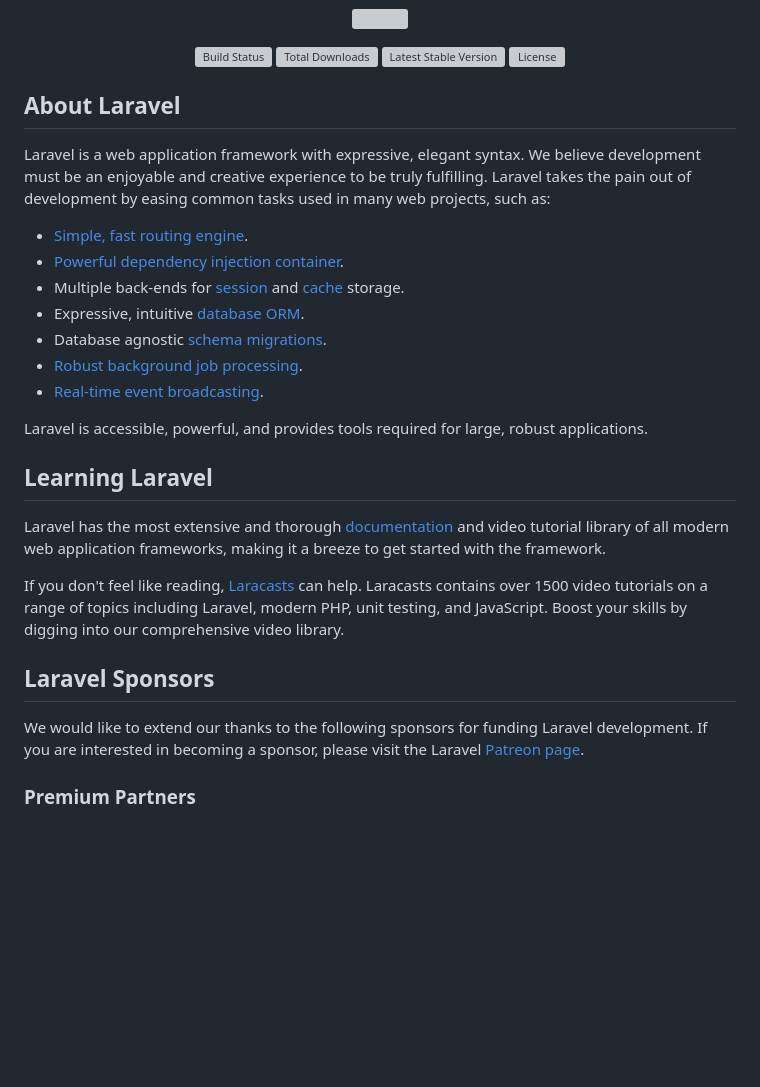
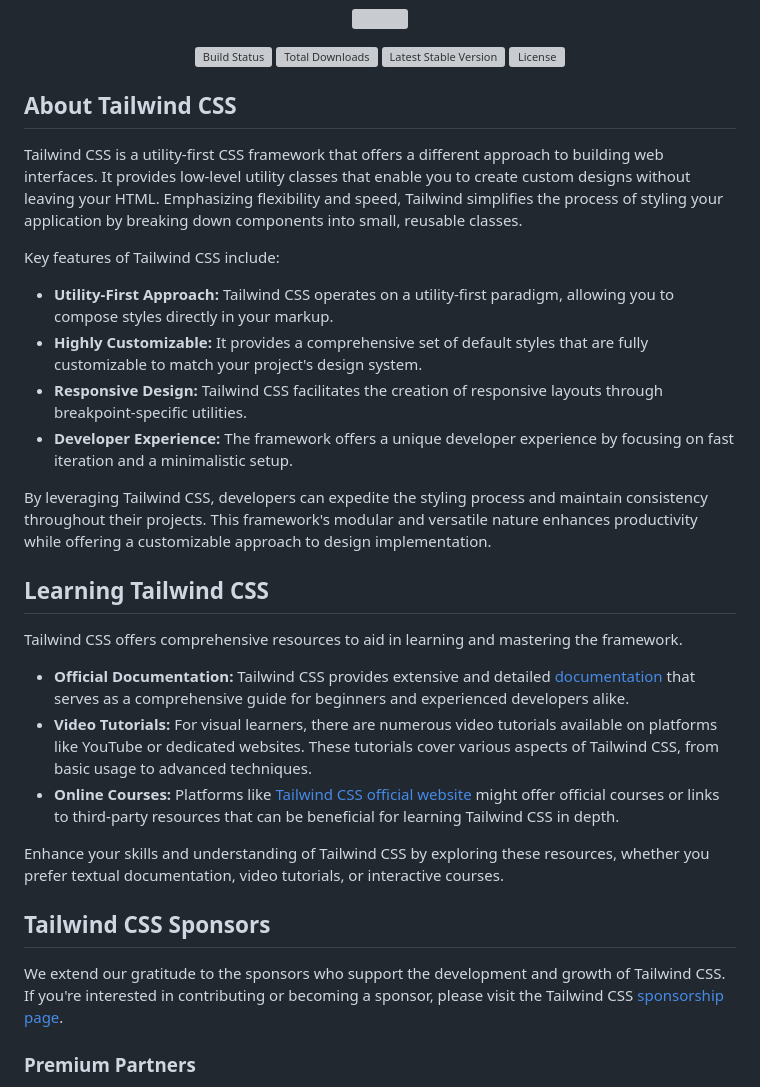
Before and after one commit to Alizaaaja4/Web_DLOR24, a Markdown page: README.md, the part around the change. GitHub-like rendering; blank space fills up the shorter version; grey boxes are pictures that could not be loaded.

```diff
--- a/README.md
+++ b/README.md
@@ -8,29 +8,33 @@
 <a href="https://packagist.org/packages/laravel/framework"><img src="https://poser.pugx.org/laravel/framework/license.svg" alt="License"></a>
 </p>
 
-## About Laravel
+## About Tailwind CSS
 
-Laravel is a web application framework with expressive, elegant syntax. We believe development must be an enjoyable and creative experience to be truly fulfilling. Laravel takes the pain out of development by easing common tasks used in many web projects, such as:
+Tailwind CSS is a utility-first CSS framework that offers a different approach to building web interfaces. It provides low-level utility classes that enable you to create custom designs without leaving your HTML. Emphasizing flexibility and speed, Tailwind simplifies the process of styling your application by breaking down components into small, reusable classes.
 
-- [Simple, fast routing engine](https://laravel.com/docs/routing).
-- [Powerful dependency injection container](https://laravel.com/docs/container).
-- Multiple back-ends for [session](https://laravel.com/docs/session) and [cache](https://laravel.com/docs/cache) storage.
-- Expressive, intuitive [database ORM](https://laravel.com/docs/eloquent).
-- Database agnostic [schema migrations](https://laravel.com/docs/migrations).
-- [Robust background job processing](https://laravel.com/docs/queues).
-- [Real-time event broadcasting](https://laravel.com/docs/broadcasting).
+Key features of Tailwind CSS include:
 
-Laravel is accessible, powerful, and provides tools required for large, robust applications.
+- **Utility-First Approach:** Tailwind CSS operates on a utility-first paradigm, allowing you to compose styles directly in your markup.
+- **Highly Customizable:** It provides a comprehensive set of default styles that are fully customizable to match your project's design system.
+- **Responsive Design:** Tailwind CSS facilitates the creation of responsive layouts through breakpoint-specific utilities.
+- **Developer Experience:** The framework offers a unique developer experience by focusing on fast iteration and a minimalistic setup.
 
-## Learning Laravel
+By leveraging Tailwind CSS, developers can expedite the styling process and maintain consistency throughout their projects. This framework's modular and versatile nature enhances productivity while offering a customizable approach to design implementation.
 
-Laravel has the most extensive and thorough [documentation](https://laravel.com/docs) and video tutorial library of all modern web application frameworks, making it a breeze to get started with the framework.
+## Learning Tailwind CSS
 
-If you don't feel like reading, [Laracasts](https://laracasts.com) can help. Laracasts contains over 1500 video tutorials on a range of topics including Laravel, modern PHP, unit testing, and JavaScript. Boost your skills by digging into our comprehensive video library.
+Tailwind CSS offers comprehensive resources to aid in learning and mastering the framework.
 
-## Laravel Sponsors
+- **Official Documentation:** Tailwind CSS provides extensive and detailed [documentation](https://tailwindcss.com/docs) that serves as a comprehensive guide for beginners and experienced developers alike.
+- **Video Tutorials:** For visual learners, there are numerous video tutorials available on platforms like YouTube or dedicated websites. These tutorials cover various aspects of Tailwind CSS, from basic usage to advanced techniques.
+- **Online Courses:** Platforms like [Tailwind CSS official website](https://tailwindcss.com/) might offer official courses or links to third-party resources that can be beneficial for learning Tailwind CSS in depth.
 
-We would like to extend our thanks to the following sponsors for funding Laravel development. If you are interested in becoming a sponsor, please visit the Laravel [Patreon page](https://patreon.com/taylorotwell).
+Enhance your skills and understanding of Tailwind CSS by exploring these resources, whether you prefer textual documentation, video tutorials, or interactive courses.
+
+## Tailwind CSS Sponsors
+
+We extend our gratitude to the sponsors who support the development and growth of Tailwind CSS. If you're interested in contributing or becoming a sponsor, please visit the Tailwind CSS [sponsorship page](https://github.com/sponsors/tailwindlabs).
+
 
 ### Premium Partners
 
```
